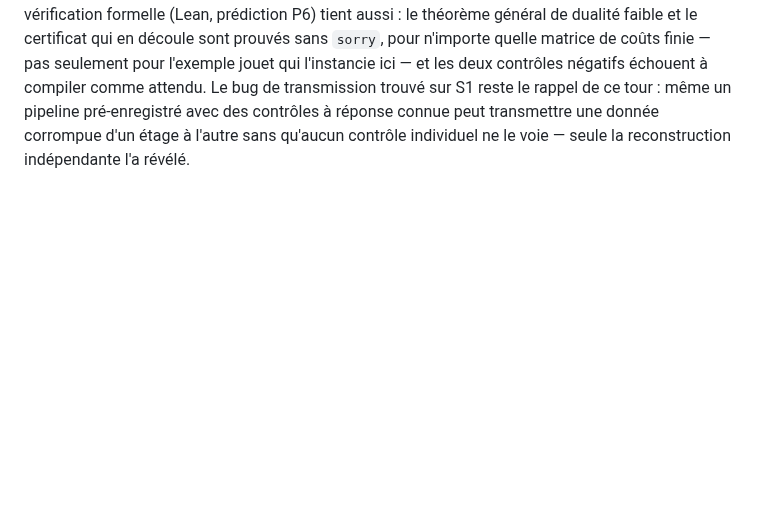
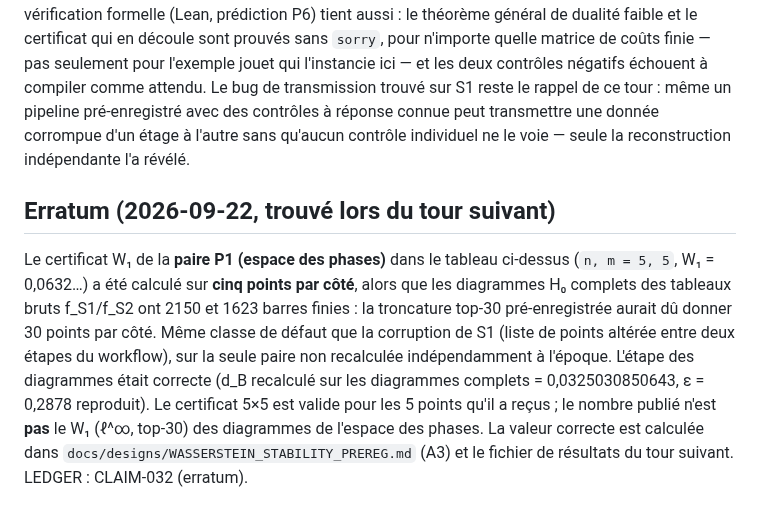
Before and after one commit to xaviercallens/SocrateAI-Scientific-QuantumFluids, a Markdown page: docs/designs/CLOSED_LOOP_RESULTS.md, the part around the change. GitHub-like rendering; blank space fills up the shorter version.

Commit message:
Erratum: the closed-loop round's phase-space W1 certificate was computed on 5 points per side (diagrams stage correct, d_B reproduced); recorded in LEDGER and CLOSED_LOOP_RESULTS

```diff
--- a/docs/designs/CLOSED_LOOP_RESULTS.md
+++ b/docs/designs/CLOSED_LOOP_RESULTS.md
@@ -163,3 +163,7 @@ deux contrôles négatifs échouent à compiler comme attendu. Le bug de transmi
 rappel de ce tour : même un pipeline pré-enregistré avec des contrôles à réponse connue peut transmettre
 une donnée corrompue d'un étage à l'autre sans qu'aucun contrôle individuel ne le voie — seule la
 reconstruction indépendante l'a révélé.
+
+## Erratum (2026-09-22, trouvé lors du tour suivant)
+
+Le certificat W₁ de la **paire P1 (espace des phases)** dans le tableau ci-dessus (`n, m = 5, 5`, W₁ = 0,0632…) a été calculé sur **cinq points par côté**, alors que les diagrammes H₀ complets des tableaux bruts f_S1/f_S2 ont 2150 et 1623 barres finies : la troncature top-30 pré-enregistrée aurait dû donner 30 points par côté. Même classe de défaut que la corruption de S1 (liste de points altérée entre deux étapes du workflow), sur la seule paire non recalculée indépendamment à l'époque. L'étape des diagrammes était correcte (d_B recalculé sur les diagrammes complets = 0,0325030850643, ε = 0,2878 reproduit). Le certificat 5×5 est valide pour les 5 points qu'il a reçus ; le nombre publié n'est **pas** le W₁ (ℓ^∞, top-30) des diagrammes de l'espace des phases. La valeur correcte est calculée dans `docs/designs/WASSERSTEIN_STABILITY_PREREG.md` (A3) et le fichier de résultats du tour suivant. LEDGER : CLAIM-032 (erratum).
```
Also changed, not shown: LEDGER.md (+1 -0 lines).
